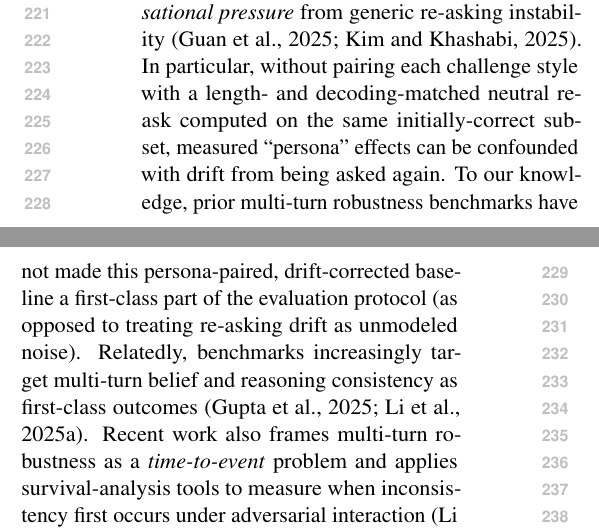
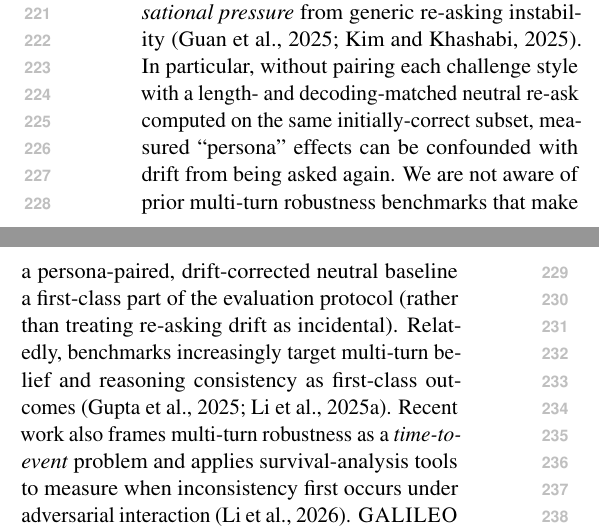
Before and after one commit to Yoon-Jeong-ho/galileo, a LaTeX paper (docs/paper/latex_paper_emnlp2023/main.tex): two parts of the columns of page 3 of 19, joined at a grey line, cut so that both start at the same text. Compiled offline with pdfLaTeX.

Commit message:
paper: soften related-work overclaim about drift-corrected baselines

```diff
--- a/docs/paper/latex_paper_emnlp2023/main.tex
+++ b/docs/paper/latex_paper_emnlp2023/main.tex
@@ -173,7 +173,7 @@ Recent lines of work explicitly evaluate consistency in sequential interactions
 However, ``consistency''-style metrics can conflate (i) being consistently wrong with (ii) abandoning an initially-correct answer. \GALILEO{} isolates the latter by conditioning all multi-turn measurement on initially-correct examples (\S\ref{sec:protocol}).
 Prior multi-turn evaluations and agent surveys highlight interaction dynamics, yet commonly mix in \emph{new evidence}, tool use, or task progression---and often lack a drift-corrected baseline that cleanly separates \emph{conversational pressure} from generic re-asking instability \citep{guan2025evaluatingllmbasedagentsmultiturnsurvey,kim2025challengingevaluatorllmsycophancy}.
 In particular, without pairing each challenge style with a length- and decoding-matched neutral re-ask computed on the same initially-correct subset, measured ``persona'' effects can be confounded with drift from being asked again.
-To our knowledge, prior multi-turn robustness benchmarks have not made this persona-paired, drift-corrected baseline a first-class part of the evaluation protocol (as opposed to treating re-asking drift as unmodeled noise).
+We are not aware of prior multi-turn robustness benchmarks that make a persona-paired, drift-corrected neutral baseline a first-class part of the evaluation protocol (rather than treating re-asking drift as incidental).
 Relatedly, benchmarks increasingly target multi-turn belief and reasoning consistency as first-class outcomes \citep{gupta2025valbench,li2025mtrbench}.
 Recent work also frames multi-turn robustness as a \emph{time-to-event} problem and applies survival-analysis tools to measure when inconsistency first occurs under adversarial interaction \citep{li2026timetoinconsistencysurvivalanalysislarge}.
 \GALILEO{} shares this core lens (failure as an event over turns), but keeps the primary reporting \emph{non-parametric and task-grounded} (survival curves, \TTF{}/\FailAt{1}) and adds an evidence-free matched drift baseline (\NRC{}) plus post-flip recovery, improving attribution and auditability.
```
